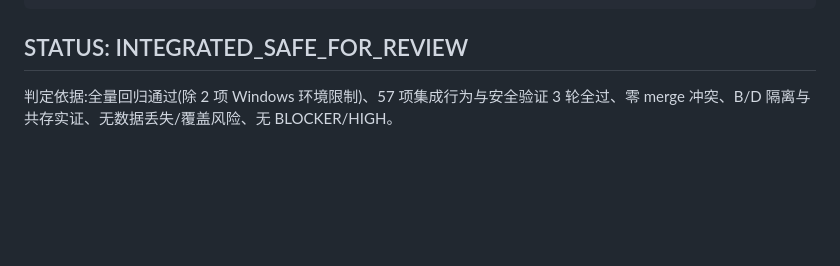
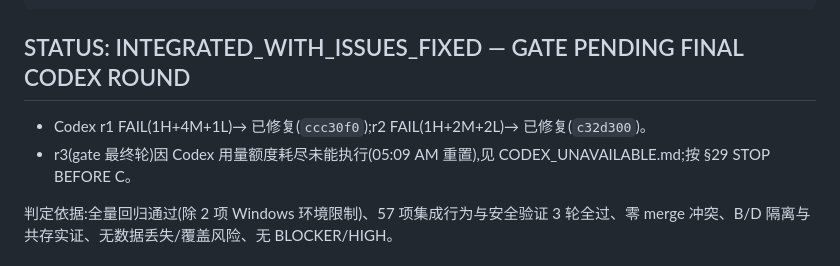
Before and after one commit to LingweiXingzhi/projectmind-core, a Markdown page: BD_INTEGRATION_FINAL_REPORT.md, the part around the change. Rendered like a GitHub page; blank space fills up the shorter version.

````diff
--- a/BD_INTEGRATION_FINAL_REPORT.md
+++ b/BD_INTEGRATION_FINAL_REPORT.md
@@ -20,7 +20,10 @@ HIGH:             无(r1 全部 1 HIGH + 4 MEDIUM + 1 LOW 已修复/加固)
 LIMITS:           见下节
 ```
 
-## STATUS: INTEGRATED_SAFE_FOR_REVIEW
+## STATUS: INTEGRATED_WITH_ISSUES_FIXED — GATE PENDING FINAL CODEX ROUND
+
+- Codex r1 FAIL(1H+4M+1L)→ 已修复(`ccc30f0`);r2 FAIL(1H+2M+2L)→ 已修复(`c32d300`)。
+- r3(gate 最终轮)因 Codex 用量额度耗尽未能执行(05:09 AM 重置),见 CODEX_UNAVAILABLE.md;按 §29 STOP BEFORE C。
 
 判定依据:全量回归通过(除 2 项 Windows 环境限制)、57 项集成行为与安全验证 3 轮全过、零 merge 冲突、B/D 隔离与共存实证、无数据丢失/覆盖风险、无 BLOCKER/HIGH。
 
````
Also changed, not shown: CODEX_BD_REVIEW.md (+10 -0 lines), CODEX_UNAVAILABLE.md (added, +31 -0 lines).
